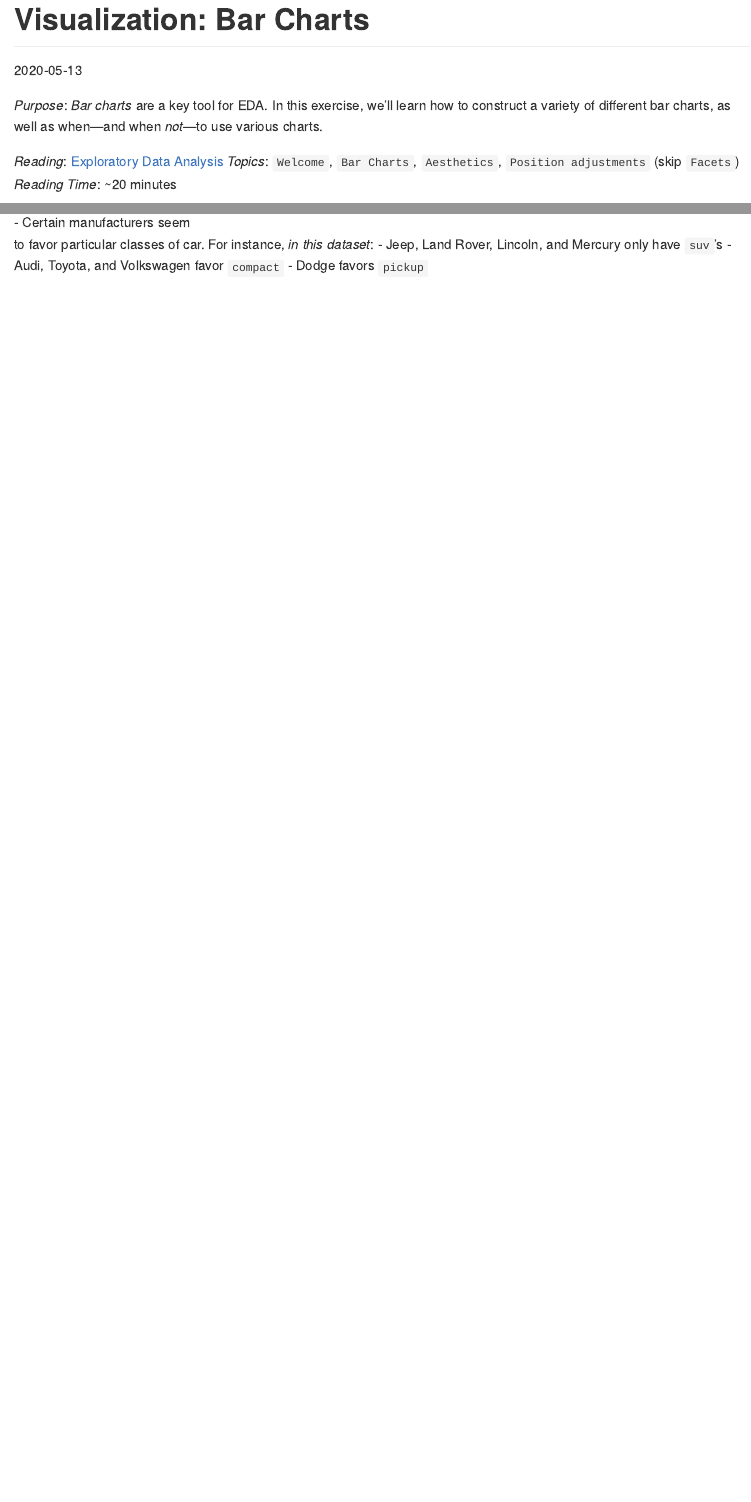
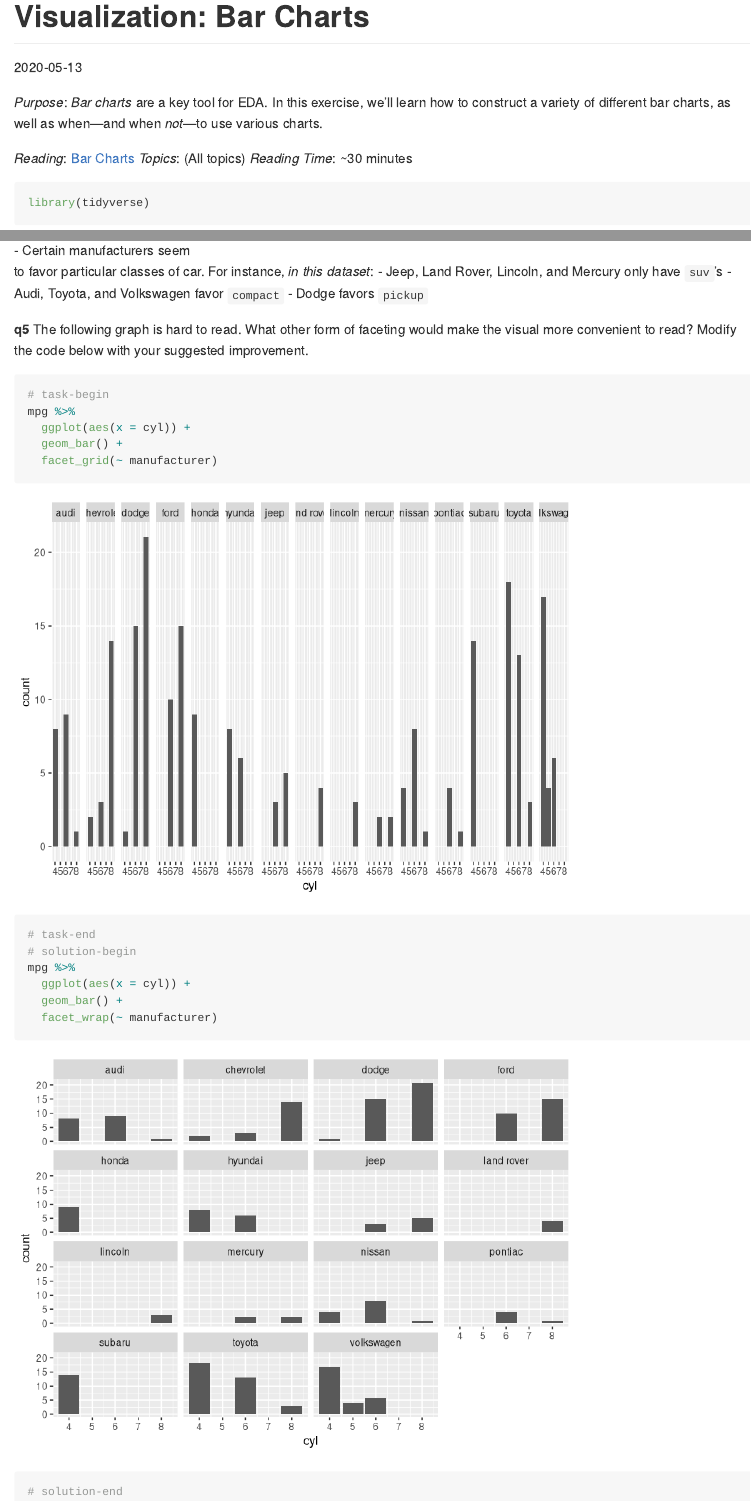
Before and after one commit to zdelrosario/data-science-curriculum, an R Markdown document (exercises/e11-vis-bar-charts-master.Rmd): the page in a window 1100 px wide, from its top, and a second part further down, joined at a grey line. Rendered offline with R 4.5, knitr and Pandoc, with nearby package versions.

Commit message:
add facets

````diff
--- a/exercises/e11-vis-bar-charts-master.Rmd
+++ b/exercises/e11-vis-bar-charts-master.Rmd
@@ -9,9 +9,9 @@ output: github_document
 how to construct a variety of different bar charts, as well as when---and when
 *not*---to use various charts.
 
-*Reading*: [Exploratory Data Analysis](https://rstudio.cloud/learn/primers/3.2)
-*Topics*: `Welcome`, `Bar Charts`, `Aesthetics`, `Position adjustments` (skip `Facets`)
-*Reading Time*: ~20 minutes
+*Reading*: [Bar Charts](https://rstudio.cloud/learn/primers/3.2)
+*Topics*: (All topics)
+*Reading Time*: ~30 minutes
 
 ```{r setup, include=FALSE}
 # knitr options
@@ -177,3 +177,22 @@ mpg %>%
   - Audi, Toyota, and Volkswagen favor `compact`
   - Dodge favors `pickup`
 <!-- solution-end -->
+
+__q5__ The following graph is hard to read. What other form of faceting would
+make the visual more convenient to read? Modify the code below with your
+suggested improvement.
+
+```{r q5-task}
+# task-begin
+mpg %>%
+  ggplot(aes(x = cyl)) +
+  geom_bar() +
+  facet_grid(~ manufacturer)
+# task-end
+# solution-begin
+mpg %>%
+  ggplot(aes(x = cyl)) +
+  geom_bar() +
+  facet_wrap(~ manufacturer)
+# solution-end
+```
````
